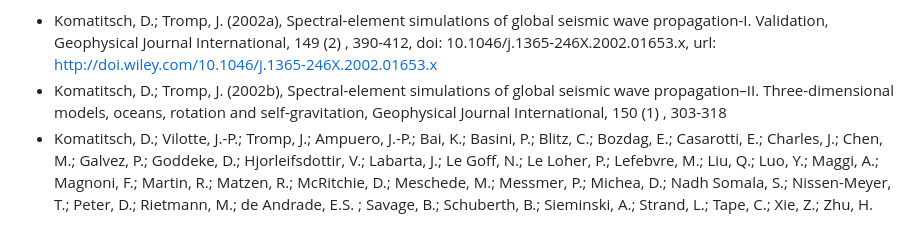
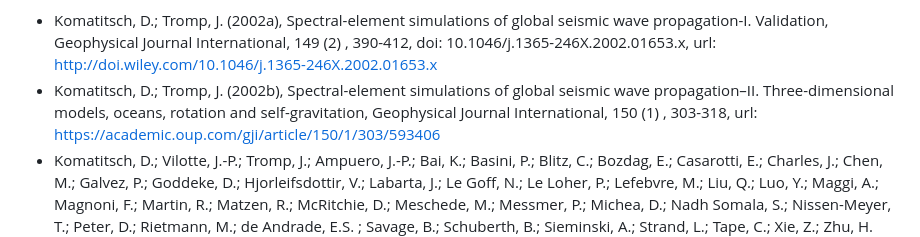
Before and after one commit to FrancescoDeRos/ionianbasin, a Markdown page: README.md, the part around the change. Rendered like a GitHub page.

Commit message:
url requs

```diff
--- a/README.md
+++ b/README.md
@@ -51,5 +51,5 @@ Dr. Rafael Abreu's help (IPGP, https://rafaelabreuseis.github.io/)  with the mes
 Uploaded in September 2025.
 
 * Komatitsch, D.; Tromp, J. (2002a), Spectral-element simulations of global seismic wave propagation-I. Validation, Geophysical Journal International, 149 (2) , 390-412, doi: 10.1046/j.1365-246X.2002.01653.x, url: http://doi.wiley.com/10.1046/j.1365-246X.2002.01653.x
-* Komatitsch, D.; Tromp, J. (2002b), Spectral-element simulations of global seismic wave propagation–II. Three-dimensional models, oceans, rotation and self-gravitation, Geophysical Journal International, 150 (1) , 303-318
+* Komatitsch, D.; Tromp, J. (2002b), Spectral-element simulations of global seismic wave propagation–II. Three-dimensional models, oceans, rotation and self-gravitation, Geophysical Journal International, 150 (1) , 303-318, url: https://academic.oup.com/gji/article/150/1/303/593406
 * Komatitsch, D.; Vilotte, J.-P.; Tromp, J.; Ampuero, J.-P.; Bai, K.; Basini, P.; Blitz, C.; Bozdag, E.; Casarotti, E.; Charles, J.; Chen, M.; Galvez, P.; Goddeke, D.; Hjorleifsdottir, V.; Labarta, J.; Le Goff, N.; Le Loher, P.; Lefebvre, M.; Liu, Q.; Luo, Y.; Maggi, A.; Magnoni, F.; Martin, R.; Matzen, R.; McRitchie, D.; Meschede, M.; Messmer, P.; Michea, D.; Nadh Somala, S.; Nissen-Meyer, T.; Peter, D.; Rietmann, M.; de Andrade, E.S. ; Savage, B.; Schuberth, B.; Sieminski, A.; Strand, L.; Tape, C.; Xie, Z.; Zhu, H. (9999), SPECFEM3D Cartesian [software], doi: 8926d3d3354b9fde5fc3b356189b8ddc4c3a30e5, url: https://geodynamics.org/cig/software/specfem3d/
```
